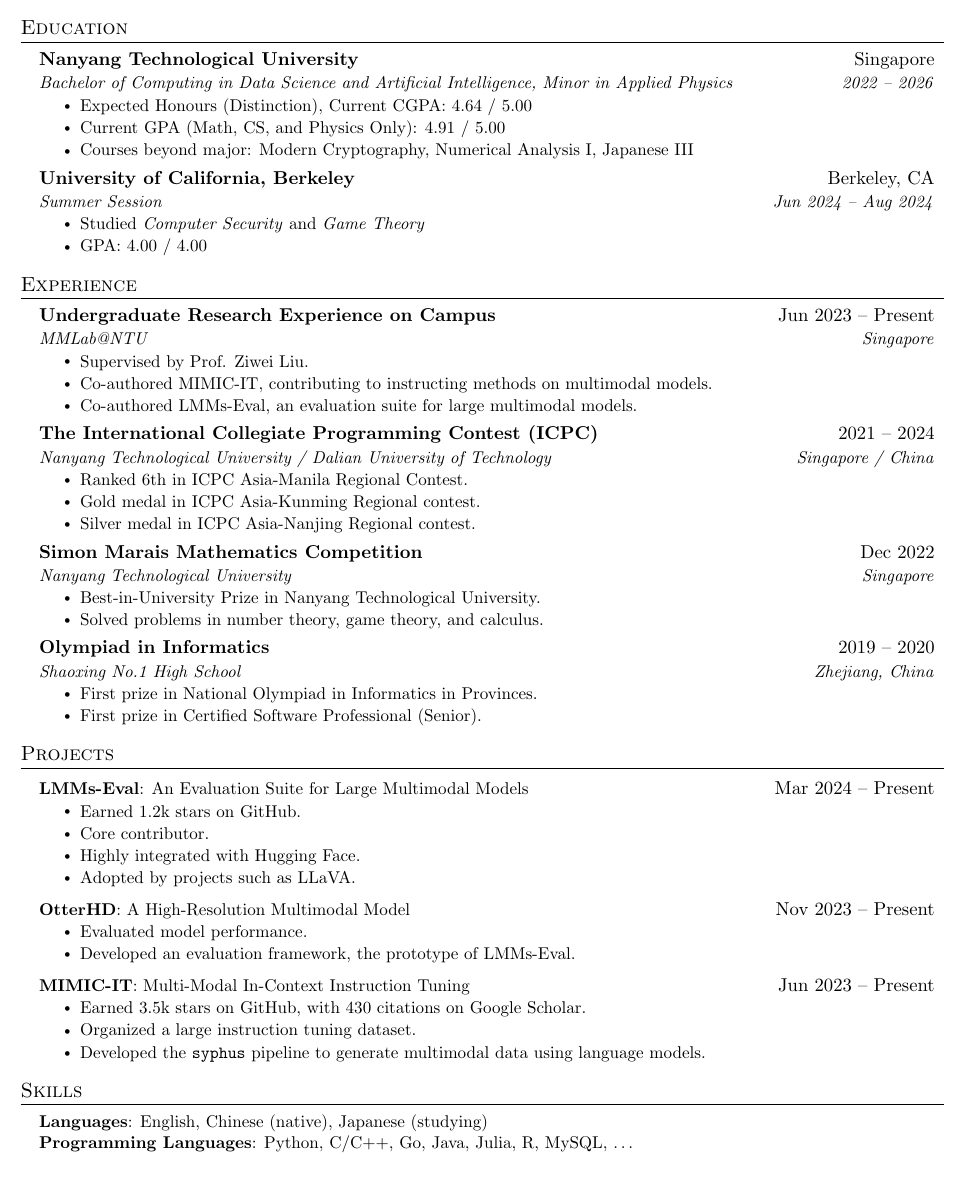
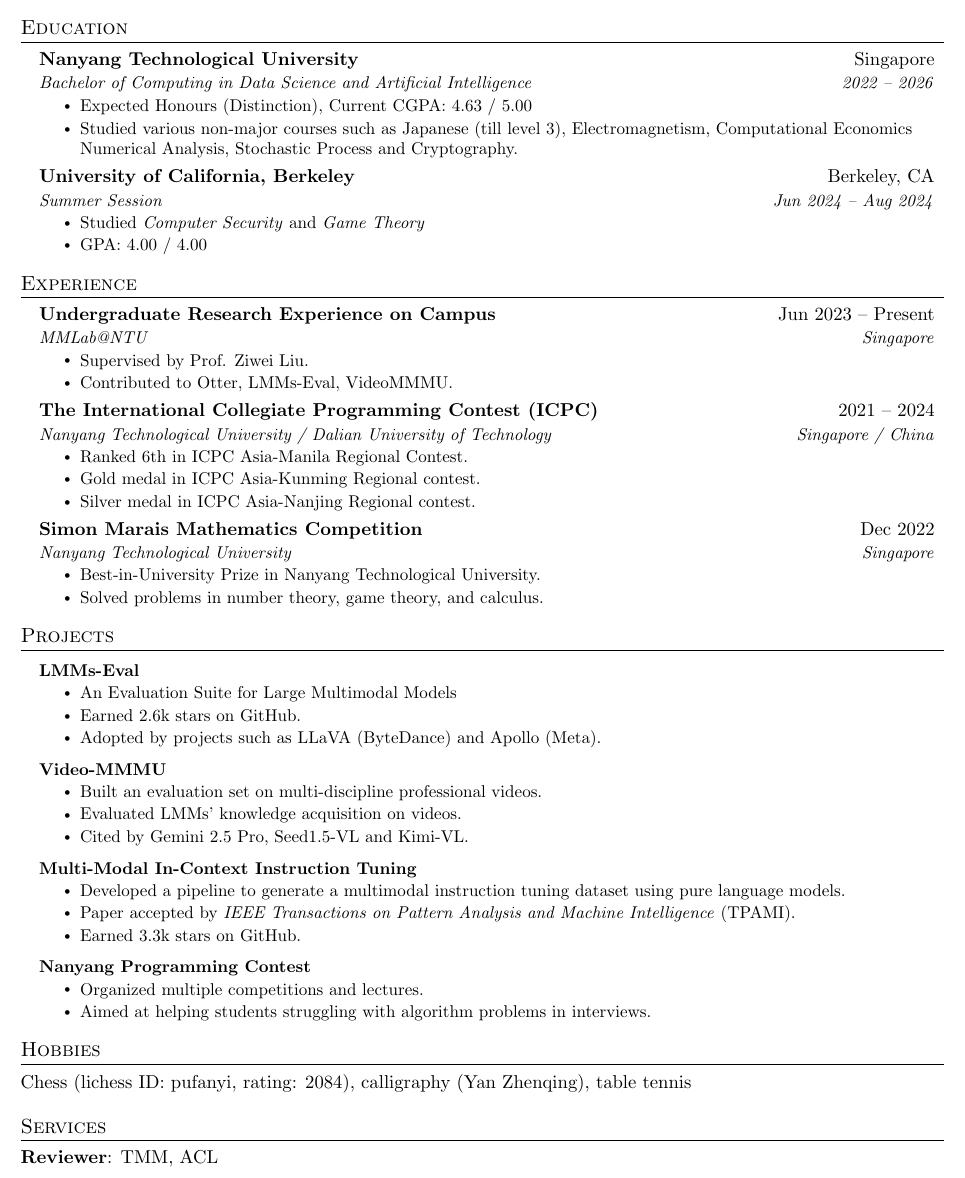
Before and after one commit to pufanyi/pufanyi.github.io, a LaTeX CV (assets/pdf/resume/resume.tex): part of the page, cut so that both start at the same text. Compiled offline with pdfLaTeX.

Commit message:
Remove outdated "about_einstein" page and update resume.tex with new educational details, project contributions, and personal interests, including hobbies and services.

```diff
--- a/assets/pdf/resume/resume.tex
+++ b/assets/pdf/resume/resume.tex
@@ -125,11 +125,10 @@
   \resumeSubHeadingListStart
     \resumeSubheading
       {Nanyang Technological University}{Singapore}
-      {Bachelor of Computing in Data Science and Artificial Intelligence, Minor in Applied Physics}{2022 -- 2026}
+      {Bachelor of Computing in Data Science and Artificial Intelligence}{2022 -- 2026}
       \resumeItemListStart
-      \resumeItem{Expected Honours (Distinction), Current CGPA: 4.64 / 5.00}
-      \resumeItem{Current GPA (Math, CS, and Physics Only): 4.91 / 5.00}
-      \resumeItem{Courses beyond major: Modern Cryptography, Numerical Analysis I, Japanese III}
+      \resumeItem{Expected Honours (Distinction), Current CGPA: 4.63 / 5.00}
+      \resumeItem{Studied various non-major courses such as Japanese (till level 3), Electromagnetism, Computational Economics Numerical Analysis, Stochastic Process and Cryptography.}
       \resumeItemListEnd
     \resumeSubheading
       {University of California, Berkeley}{Berkeley, CA}
@@ -149,8 +148,7 @@
       {MMLab@NTU}{Singapore}
       \resumeItemListStart
         \resumeItem{Supervised by Prof. Ziwei Liu.}
-        \resumeItem{Co-authored MIMIC-IT, contributing to instructing methods on multimodal models.}
-        \resumeItem{Co-authored LMMs-Eval, an evaluation suite for large multimodal models.}
+        \resumeItem{Contributed to Otter, LMMs-Eval, VideoMMMU.}
       \resumeItemListEnd
 
     \resumeSubheading
@@ -169,52 +167,47 @@
         \resumeItem{Best-in-University Prize in Nanyang Technological University.}
         \resumeItem{Solved problems in number theory, game theory, and calculus.}
       \resumeItemListEnd
-
-    \resumeSubheading
-      {Olympiad in Informatics}{2019 -- 2020}
-      {Shaoxing No.1 High School}{Zhejiang, China}
-      \resumeItemListStart
-        \resumeItem{First prize in National Olympiad in Informatics in Provinces.}
-        \resumeItem{First prize in Certified Software Professional (Senior).}
-      \resumeItemListEnd
-
   \resumeSubHeadingListEnd
 
 %-----------PROJECTS-----------
 \section{Projects}
     \resumeSubHeadingListStart
       \resumeProjectHeading
-          {\textbf{LMMs-Eval}: An Evaluation Suite for Large Multimodal Models}{Mar 2024 -- Present}
+          {\textbf{LMMs-Eval}}{}
           \resumeItemListStart
-            \resumeItem{Earned 1.2k stars on GitHub.}
-            \resumeItem{Core contributor.}
-            \resumeItem{Highly integrated with Hugging Face.}
-            \resumeItem{Adopted by projects such as LLaVA.}
+            \resumeItem{An Evaluation Suite for Large Multimodal Models}
+            \resumeItem{Earned 2.6k stars on GitHub.}
+            \resumeItem{Adopted by projects such as \href{https://llava-vl.github.io/blog/2024-08-05-llava-onevision/}{LLaVA} (ByteDance) and \href{https://apollo-lmms.github.io/}{Apollo} (Meta).}
           \resumeItemListEnd
       \resumeProjectHeading
-          {\textbf{OtterHD}: A High-Resolution Multimodal Model}{Nov 2023 -- Present}
+          {\textbf{Video-MMMU}}{}
           \resumeItemListStart
-            \resumeItem{Evaluated model performance.}
-            \resumeItem{Developed an evaluation framework, the prototype of LMMs-Eval.}
+            \resumeItem{Built an evaluation set on multi-discipline professional videos.}
+            \resumeItem{Evaluated LMMs' knowledge acquisition on videos.}
+            \resumeItem{Cited by \href{https://deepmind.google/models/gemini/pro/}{Gemini 2.5 Pro}, \href{https://arxiv.org/pdf/2505.07062}{Seed1.5-VL} and \href{https://arxiv.org/abs/2504.07491}{Kimi-VL}.}
           \resumeItemListEnd
       \resumeProjectHeading
-          {\textbf{MIMIC-IT}: Multi-Modal In-Context Instruction Tuning}{Jun 2023 -- Present}
+          {\textbf{Multi-Modal In-Context Instruction Tuning}}{}
           \resumeItemListStart
-            \resumeItem{Earned 3.5k stars on GitHub, with 430 citations on Google Scholar.}
-            \resumeItem{Organized a large instruction tuning dataset.}
-            \resumeItem{Developed the \texttt{syphus} pipeline to generate multimodal data using language models.}
+            \resumeItem{Developed a pipeline to generate a multimodal instruction tuning dataset using pure language models.}
+            \resumeItem{Paper accepted by \textit{IEEE Transactions on Pattern Analysis and Machine Intelligence} (TPAMI).}
+            \resumeItem{Earned 3.3k stars on GitHub.}
+          \resumeItemListEnd
+      \resumeProjectHeading
+          {\textbf{Nanyang Programming Contest}}{}
+          \resumeItemListStart
+            \resumeItem{Organized multiple competitions and lectures.}
+            \resumeItem{Aimed at helping students struggling with algorithm problems in interviews.}
           \resumeItemListEnd
     \resumeSubHeadingListEnd
 
-%-----------SKILLS-----------
-\section{Skills}
- \begin{itemize}[leftmargin=0.15in, label={}]
-    \small{\item{
-     \textbf{Languages}{: English, Chinese (native), Japanese (studying)}\\
-     \textbf{Programming Languages}{: Python, C/C++, Go, Java, Julia, R, MySQL, $\ldots$} \\
-    }}
- \end{itemize}
+\section{Hobbies}
 
+Chess (lichess ID: \href{https://lichess.org/@/pufanyi}{pufanyi}, rating: 2084), calligraphy (Yan Zhenqing), table tennis
+
+\section{Services}
+
+\textbf{Reviewer}: TMM, ACL
 
 %-------------------------------------------
 \end{document}
```
Also changed, not shown: _pages/about_einstein.md (deleted, +0 -5 lines), assets/pdf/resume/resume.pdf.
